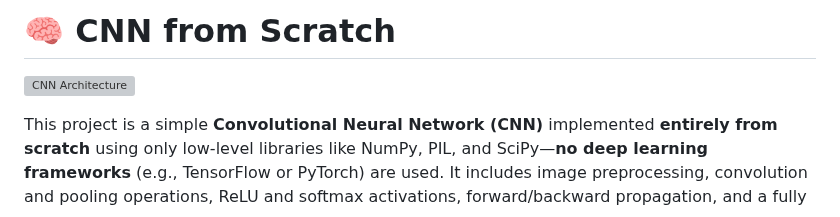
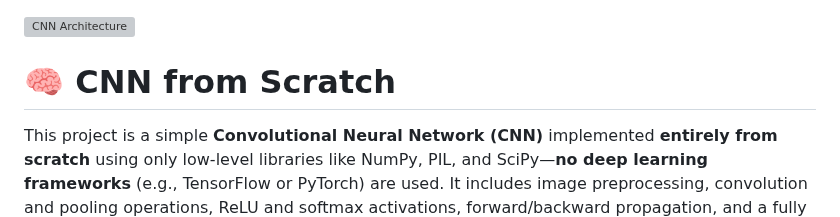
Before and after one commit to 77AXEL/PyCNN, a Markdown page: README.md, the part around the change. Drawn GitHub-style; grey boxes are pictures that could not be loaded.

```diff
--- a/README.md
+++ b/README.md
@@ -1,7 +1,8 @@
-# 🧠 CNN from Scratch
 <p align="left">
   <img src="https://github.com/77AXEL/CNN-FS/blob/main/logo.png" alt="CNN Architecture" width="100"/>
 </p>
+
+# 🧠 CNN from Scratch
 
 This project is a simple **Convolutional Neural Network (CNN)** implemented **entirely from scratch** using only low-level libraries like NumPy, PIL, and SciPy—**no deep learning frameworks** (e.g., TensorFlow or PyTorch) are used. It includes image preprocessing, convolution and pooling operations, ReLU and softmax activations, forward/backward propagation, and a fully connected classifier.
 
```
